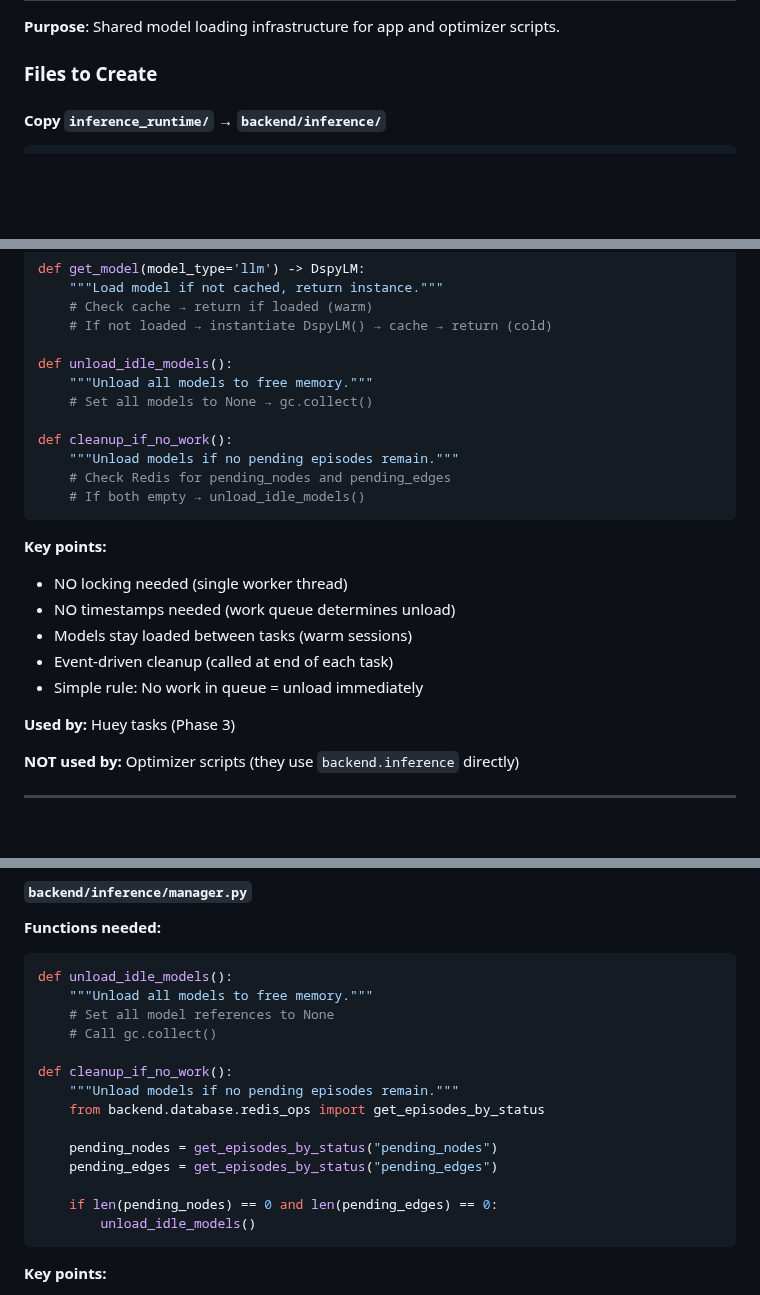
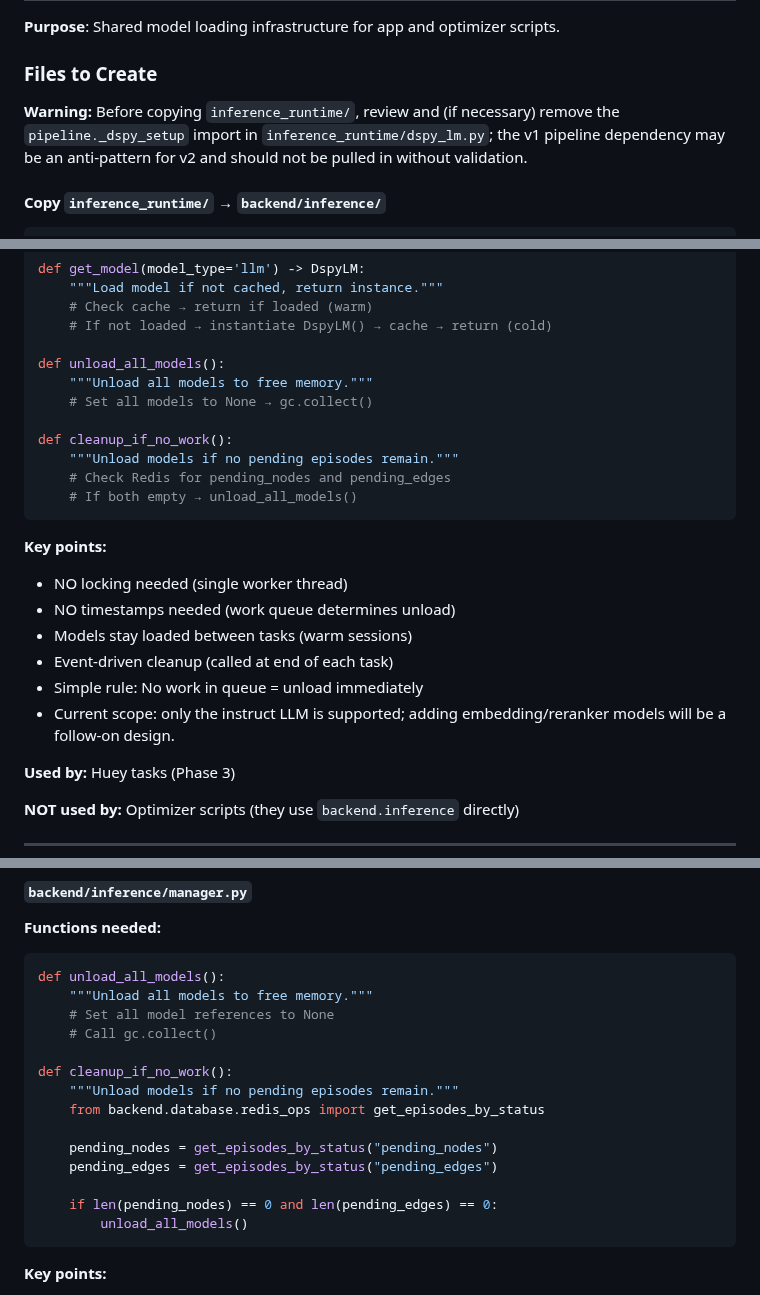
Before and after one commit to flavius-popan/charlie, a Markdown page: plans/huey_implementation_plan.md, 3 parts joined by grey strips. Drawn GitHub-style; blank space fills up the shorter version.

````diff
--- a/plans/huey_implementation_plan.md
+++ b/plans/huey_implementation_plan.md
@@ -11,6 +11,8 @@
 **Purpose**: Shared model loading infrastructure for app and optimizer scripts.
 
 ### Files to Create
+
+**Warning:** Before copying `inference_runtime/`, review and (if necessary) remove the `pipeline._dspy_setup` import in `inference_runtime/dspy_lm.py`; the v1 pipeline dependency may be an anti-pattern for v2 and should not be pulled in without validation.
 
 #### Copy `inference_runtime/` → `backend/inference/`
 
@@ -52,14 +54,14 @@ def get_model(model_type='llm') -> DspyLM:
     # Check cache → return if loaded (warm)
     # If not loaded → instantiate DspyLM() → cache → return (cold)
 
-def unload_idle_models():
+def unload_all_models():
     """Unload all models to free memory."""
     # Set all models to None → gc.collect()
 
 def cleanup_if_no_work():
     """Unload models if no pending episodes remain."""
     # Check Redis for pending_nodes and pending_edges
-    # If both empty → unload_idle_models()
+    # If both empty → unload_all_models()
 ```
 
 **Key points:**
@@ -68,6 +70,7 @@ def cleanup_if_no_work():
 - Models stay loaded between tasks (warm sessions)
 - Event-driven cleanup (called at end of each task)
 - Simple rule: No work in queue = unload immediately
+- Current scope: only the instruct LLM is supported; adding embedding/reranker models will be a follow-on design.
 
 **Used by:** Huey tasks (Phase 3)
 
@@ -312,7 +347,7 @@ async def extract_nodes_task(episode_uuid: str, journal: str):
 
 **Functions needed:**
 ```python
-def unload_idle_models():
+def unload_all_models():
     """Unload all models to free memory."""
     # Set all model references to None
     # Call gc.collect()
@@ -325,7 +360,7 @@ def cleanup_if_no_work():
     pending_edges = get_episodes_by_status("pending_edges")
 
     if len(pending_nodes) == 0 and len(pending_edges) == 0:
-        unload_idle_models()
+        unload_all_models()
 ```
 
 **Key points:**
````
Also changed, not shown: other parts of plans/huey_implementation_plan.md (+42 -16 lines), V2_PLAN.md (+2 -1 lines), plans/huey_orchestrator.md (+38 -67 lines).
